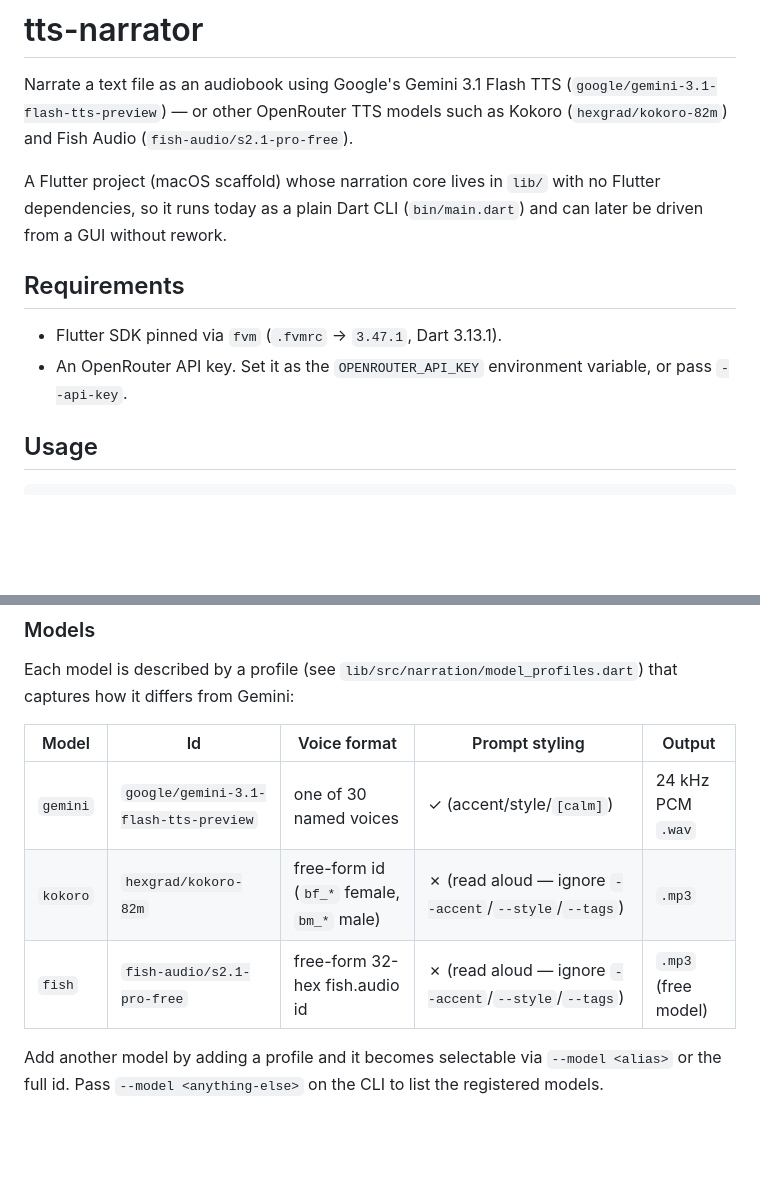
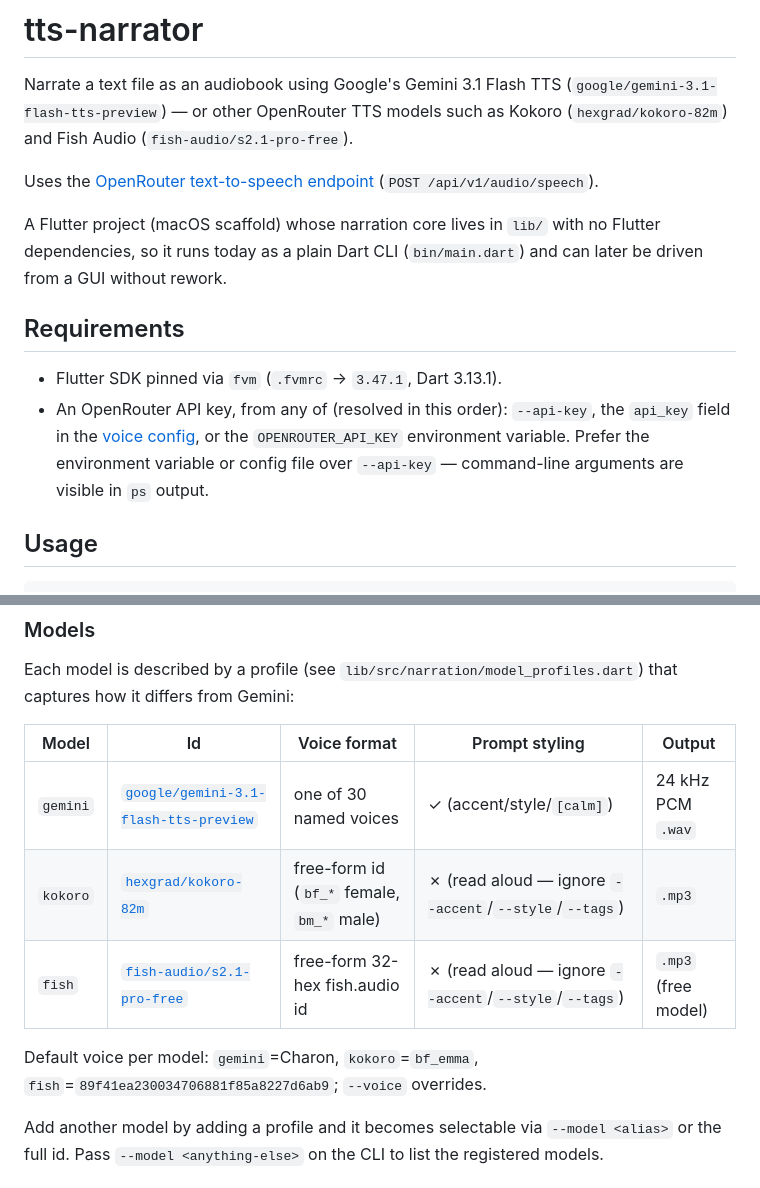
Before and after one commit to ianfoot/tts-narrator, a Markdown page: README.md, 2 parts joined by grey strips. GitHub-like rendering; blank space fills up the shorter version.

Commit message:
docs: update readme

```diff
--- a/README.md
+++ b/README.md
@@ -3,6 +3,9 @@
 Narrate a text file as an audiobook using Google's Gemini 3.1 Flash TTS
 (`google/gemini-3.1-flash-tts-preview`) — or other OpenRouter TTS models such as
 Kokoro (`hexgrad/kokoro-82m`) and Fish Audio (`fish-audio/s2.1-pro-free`).
+
+Uses the [OpenRouter text-to-speech endpoint](https://openrouter.ai/docs/guides/overview/multimodal/tts)
+(`POST /api/v1/audio/speech`).
 
 A Flutter project (macOS scaffold) whose narration core lives in `lib/` with
 no Flutter dependencies, so it runs today as a plain Dart CLI (`bin/main.dart`)
@@ -11,8 +14,11 @@ and can later be driven from a GUI without rework.
 ## Requirements
 
 - Flutter SDK pinned via `fvm` (`.fvmrc` → `3.47.1`, Dart 3.13.1).
-- An OpenRouter API key. Set it as the `OPENROUTER_API_KEY` environment
-  variable, or pass `--api-key`.
+- An OpenRouter API key, from any of (resolved in this order): `--api-key`,
+  the `api_key` field in the [voice config](#voice-configuration), or the
+  `OPENROUTER_API_KEY` environment variable. Prefer the environment variable
+  or config file over `--api-key` — command-line arguments are visible in
+  `ps` output.
 
 ## Usage
 
@@ -72,9 +78,11 @@ that captures how it differs from Gemini:
 
 | Model | Id | Voice format | Prompt styling | Output |
 | --- | --- | --- | --- | --- |
-| `gemini` | `google/gemini-3.1-flash-tts-preview` | one of 30 named voices | ✓ (accent/style/`[calm]`) | 24 kHz PCM `.wav` |
-| `kokoro` | `hexgrad/kokoro-82m` | free-form id (`bf_*` female, `bm_*` male) | ✗ (read aloud — ignore `--accent`/`--style`/`--tags`) | `.mp3` |
-| `fish` | `fish-audio/s2.1-pro-free` | free-form 32-hex fish.audio id | ✗ (read aloud — ignore `--accent`/`--style`/`--tags`) | `.mp3` (free model) |
+| `gemini` | [`google/gemini-3.1-flash-tts-preview`](https://openrouter.ai/google/gemini-3.1-flash-tts-preview) | one of 30 named voices | ✓ (accent/style/`[calm]`) | 24 kHz PCM `.wav` |
+| `kokoro` | [`hexgrad/kokoro-82m`](https://openrouter.ai/hexgrad/kokoro-82m) | free-form id (`bf_*` female, `bm_*` male) | ✗ (read aloud — ignore `--accent`/`--style`/`--tags`) | `.mp3` |
+| `fish` | [`fish-audio/s2.1-pro-free`](https://openrouter.ai/fish-audio/s2.1-pro-free:free#playground) | free-form 32-hex fish.audio id | ✗ (read aloud — ignore `--accent`/`--style`/`--tags`) | `.mp3` (free model) |
+
+Default voice per model: `gemini`=Charon, `kokoro`=`bf_emma`, `fish`=`89f41ea230034706881f85a8227d6ab9`; `--voice` overrides.
 
 Add another model by adding a profile and it becomes selectable via
 `--model <alias>` or the full id. Pass `--model <anything-else>` on the CLI to
```
